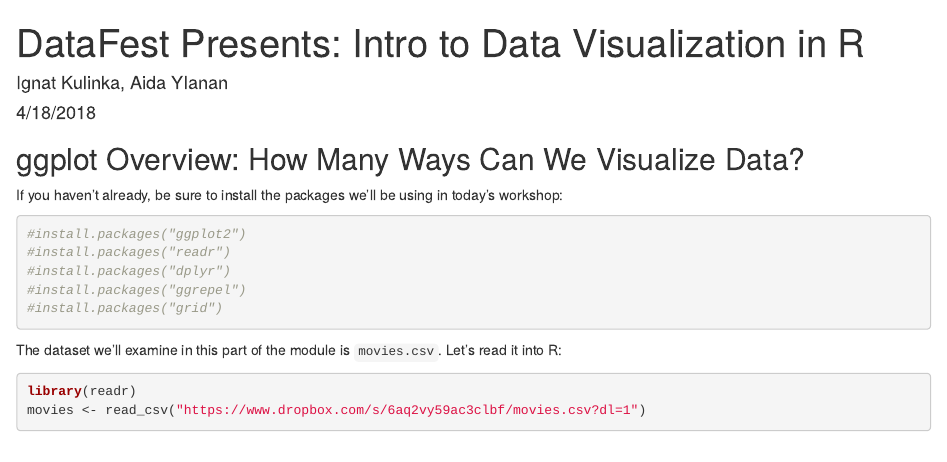
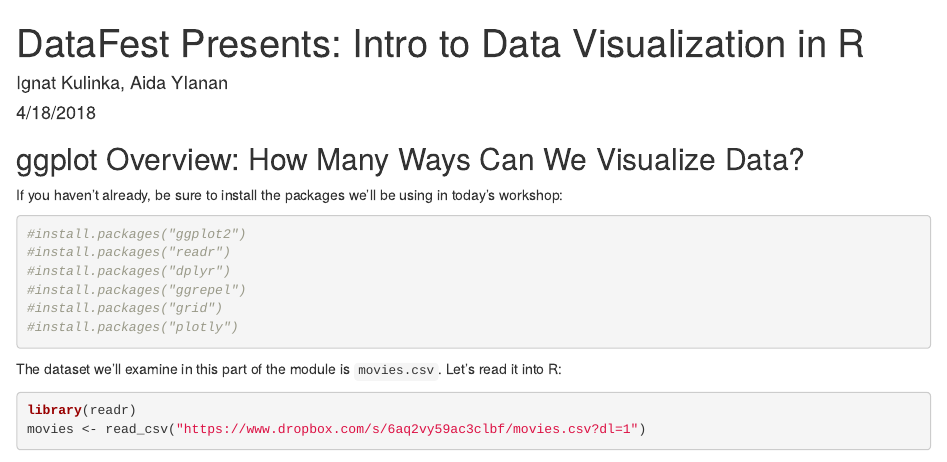
Before and after one commit to aidaylanan/how2-dataviz, an R Markdown document (dataviz_workshop.Rmd): the page in a window 1100 px wide, from its top. Rendered offline with R 4.5, knitr and Pandoc, with nearby package versions; some code elsewhere in the file could not run offline.

Commit message:
plotly install package

````diff
--- a/dataviz_workshop.Rmd
+++ b/dataviz_workshop.Rmd
@@ -20,6 +20,7 @@ If you haven't already, be sure to install the packages we'll be using in today'
 #install.packages("dplyr")
 #install.packages("ggrepel")
 #install.packages("grid")
+#install.packages("plotly")
 ```
 
 The dataset we'll examine in this part of the module is `movies.csv`. Let's read it into R:
````
